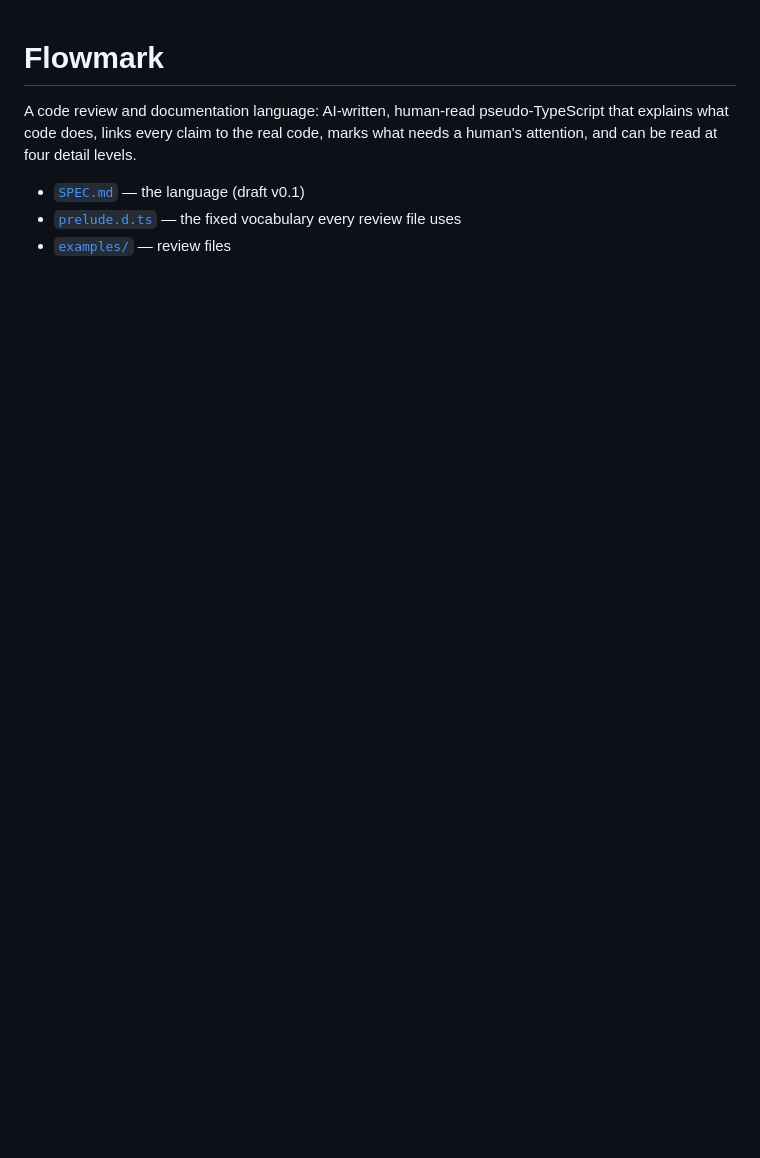
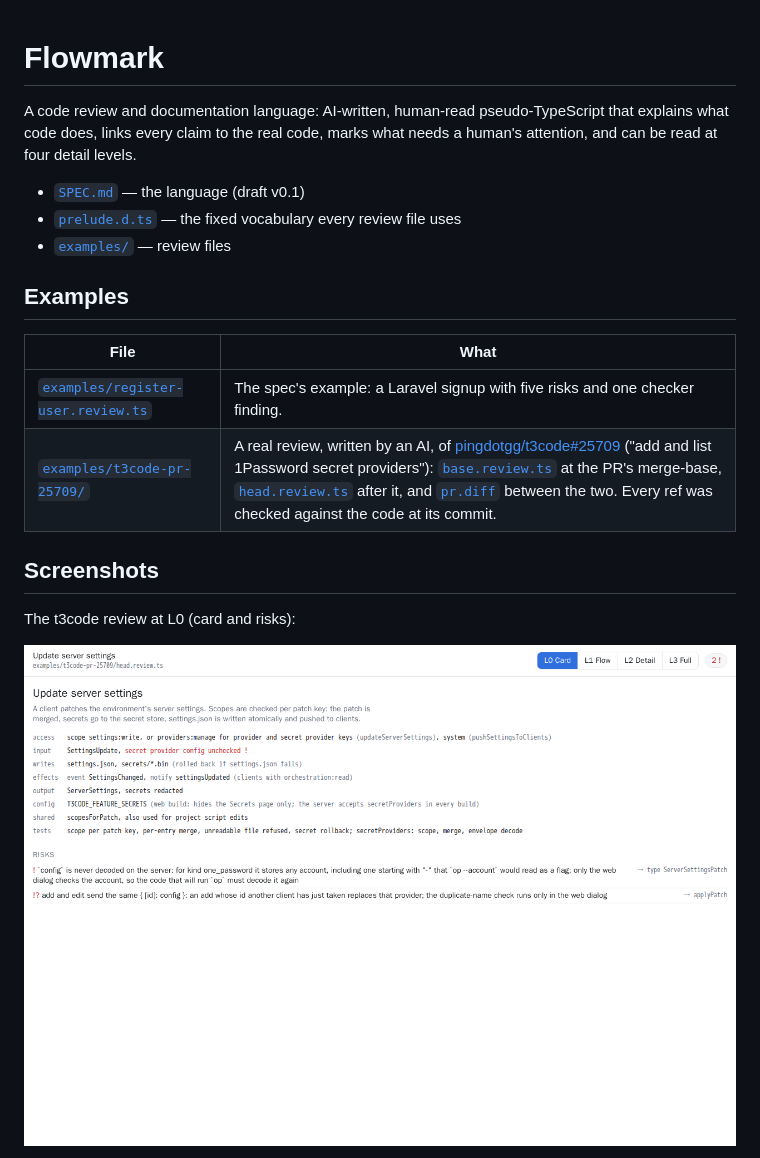
Before and after one commit to daniel100097/flowmark, a Markdown page: README.md, the part around one of its changes. Rendered like a GitHub page; pictures changed too: docs/screenshots/t3code-L0-card.png (added); blank space fills up the shorter version.

```diff
--- a/README.md
+++ b/README.md
@@ -7,3 +7,17 @@ a human's attention, and can be read at four detail levels.
 - [`SPEC.md`](SPEC.md) — the language (draft v0.1)
 - [`prelude.d.ts`](prelude.d.ts) — the fixed vocabulary every review file uses
 - [`examples/`](examples/) — review files
+
+## Examples
+
+| File | What |
+|---|---|
+| [`examples/register-user.review.ts`](examples/register-user.review.ts) | The spec's example: a Laravel signup with five risks and one checker finding. |
+| [`examples/t3code-pr-25709/`](examples/t3code-pr-25709/) | A real review, written by an AI, of [pingdotgg/t3code#25709](https://github.com/pingdotgg/t3code/pull/25709) ("add and list 1Password secret providers"): [`base.review.ts`](examples/t3code-pr-25709/base.review.ts) at the PR's merge-base, [`head.review.ts`](examples/t3code-pr-25709/head.review.ts) after it, and [`pr.diff`](examples/t3code-pr-25709/pr.diff) between the two. Every ref was checked against the code at its commit. |
+
+## Screenshots
+
+The t3code review at L0 (card and risks):
+
+![t3code example, L0](docs/screenshots/t3code-L0-card.png)
+
```
Also changed, not shown: other parts of README.md (+15 -0 lines), docs/screenshots/register-user-L1.png (added), docs/screenshots/t3code-L1-flow.png (added), docs/screenshots/t3code-diff.png (added), docs/screenshots/web-app.png (added).
